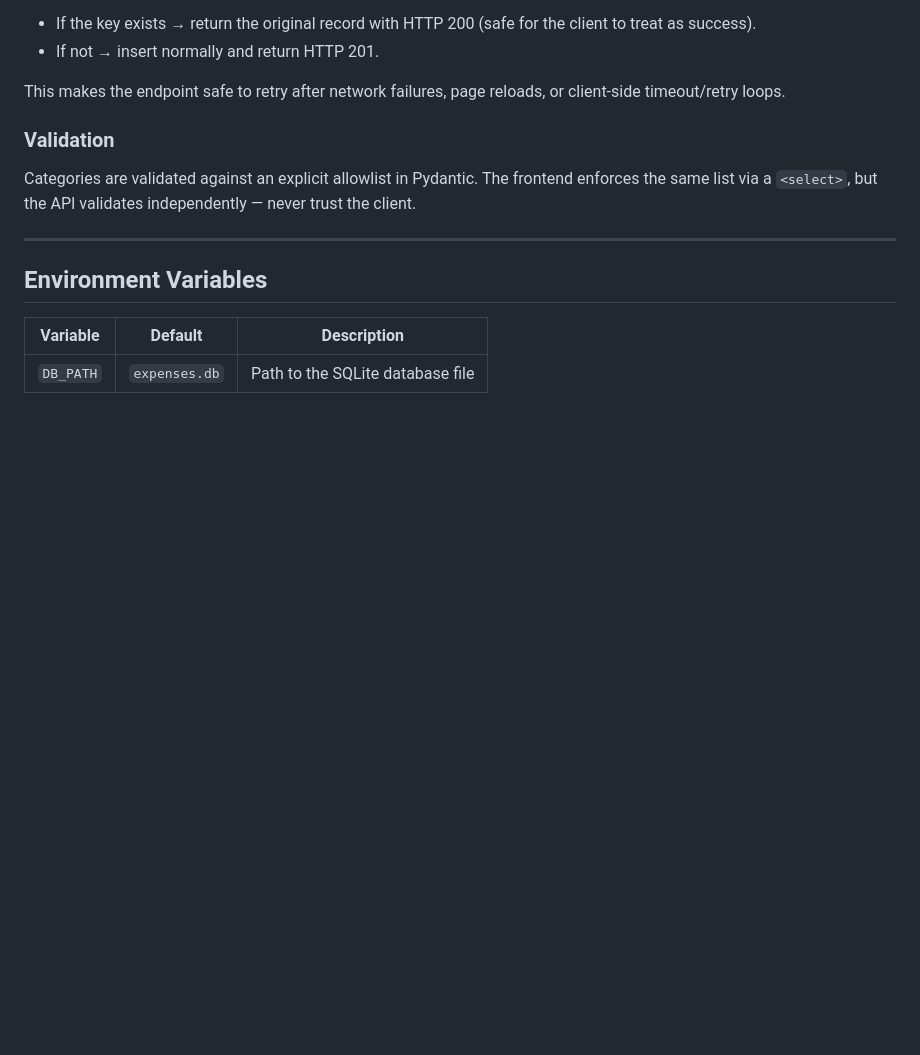
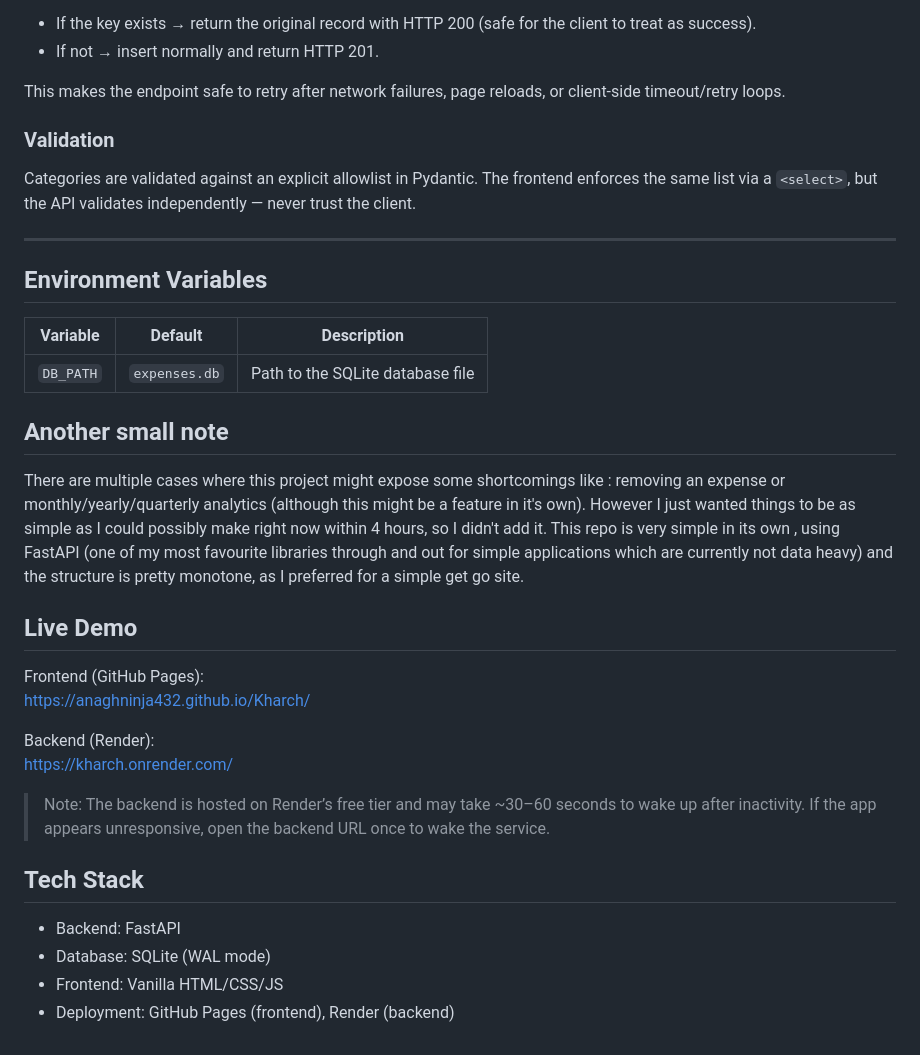
Before and after one commit to anaghninja432/Kharch., a Markdown page: README.md, the part around the change. Rendered like a GitHub page; blank space fills up the shorter version.

Commit message:
message for final Readme

```diff
--- a/README.md
+++ b/README.md
@@ -132,3 +132,26 @@ Categories are validated against an explicit allowlist in Pydantic. The frontend
 | Variable | Default | Description |
 |---|---|---|
 | `DB_PATH` | `expenses.db` | Path to the SQLite database file |
+
+
+## Another small note
+
+There are multiple cases where this project might expose some shortcomings like : removing an expense or monthly/yearly/quarterly analytics (although this might be a feature in it's own). However I just wanted things to be as simple as I could possibly make right now within 4 hours, so I didn't add it. This repo is very simple in its own , using FastAPI (one of my most favourite libraries through and out for simple applications which are currently not data heavy) and the structure is pretty monotone, as I preferred for a simple get go site.
+
+## Live Demo
+
+Frontend (GitHub Pages):
+https://anaghninja432.github.io/Kharch/
+
+Backend (Render):
+https://kharch.onrender.com/
+
+> Note: The backend is hosted on Render’s free tier and may take ~30–60 seconds to wake up after inactivity.
+> If the app appears unresponsive, open the backend URL once to wake the service.
+
+## Tech Stack
+
+- Backend: FastAPI
+- Database: SQLite (WAL mode)
+- Frontend: Vanilla HTML/CSS/JS
+- Deployment: GitHub Pages (frontend), Render (backend)
```
